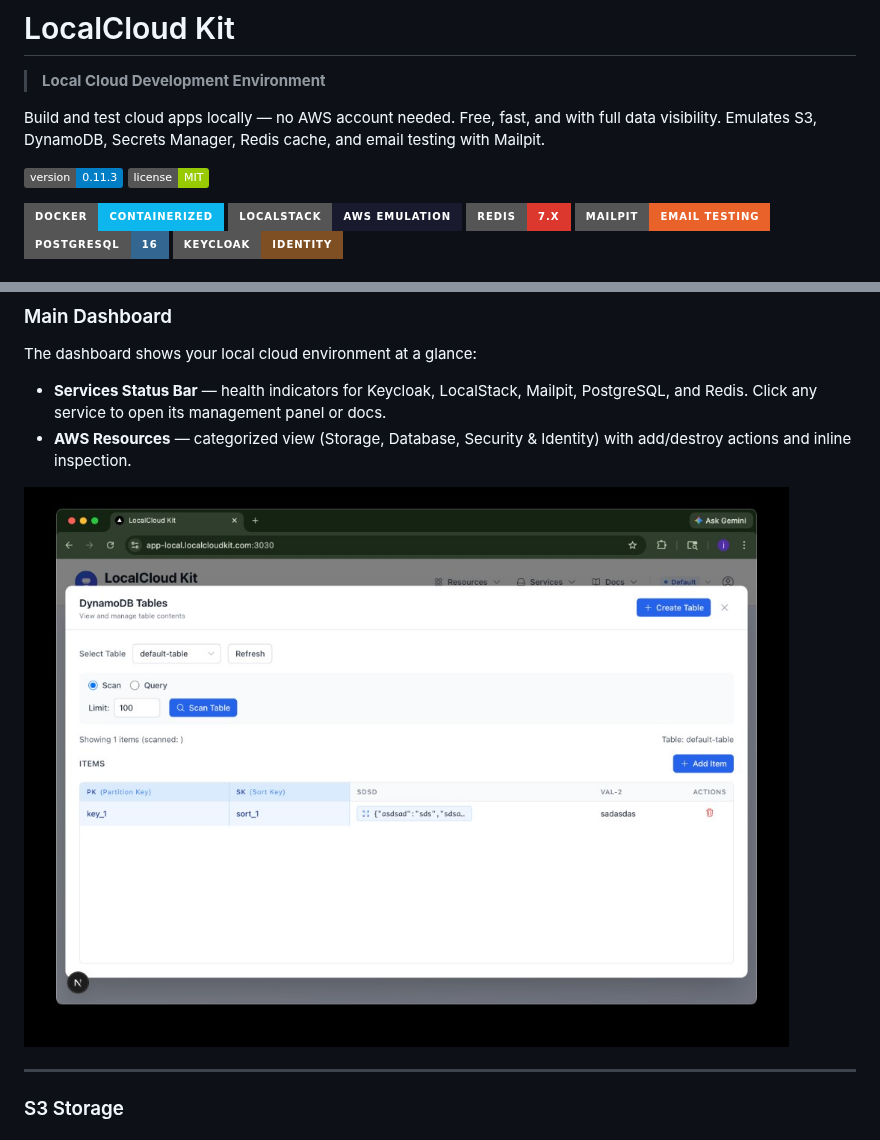
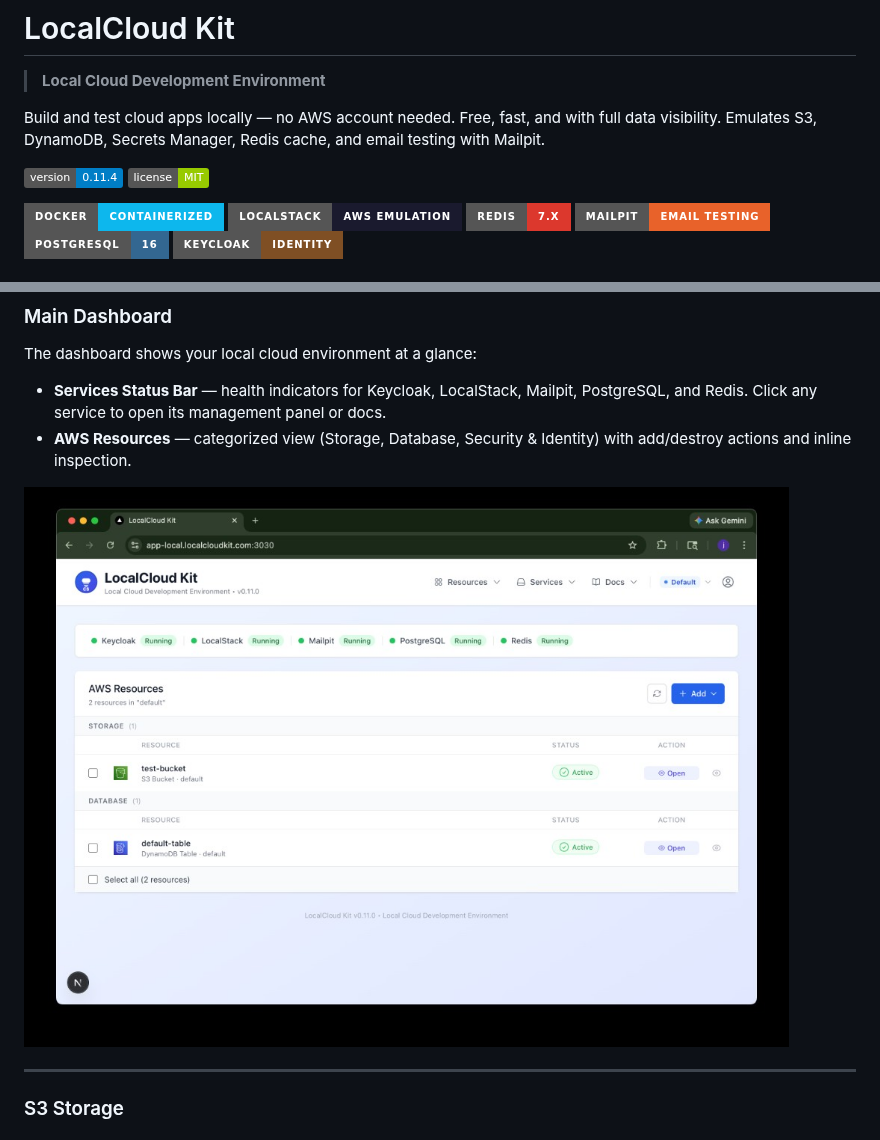
Before and after one commit to jonbrobinson/localcloud-kit, a Markdown page: README.md, 2 parts joined by grey strips. Rendered like a GitHub page; pictures changed too: docs/screenshots/01-main-dashboard.png; badges without logos.

Commit message:
chore(release): bump version to 0.11.4
- Update main dashboard screenshot with current UI

```diff
--- a/README.md
+++ b/README.md
@@ -4,7 +4,7 @@
 
 Build and test cloud apps locally — no AWS account needed. Free, fast, and with full data visibility. Emulates S3, DynamoDB, Secrets Manager, Redis cache, and email testing with Mailpit.
 
-[![Version](https://img.shields.io/badge/version-0.11.3-blue.svg)](https://github.com/jonbrobinson/localcloud-kit/releases/tag/v0.11.3)
+[![Version](https://img.shields.io/badge/version-0.11.4-blue.svg)](https://github.com/jonbrobinson/localcloud-kit/releases/tag/v0.11.4)
 [![License](https://img.shields.io/badge/license-MIT-green.svg)](LICENSE)
 
 [![Docker](https://img.shields.io/badge/Docker-Containerized-0db7ed?style=for-the-badge&logo=docker&logoColor=white)](https://www.docker.com/)
```
Also changed, not shown: CHANGELOG.md (+5 -0 lines), 2 other files.
